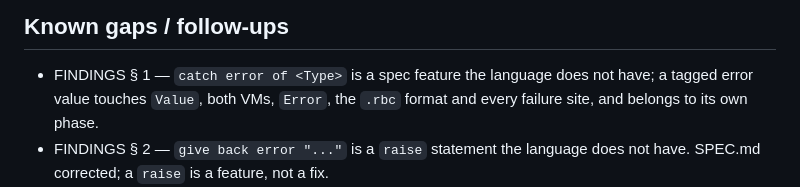
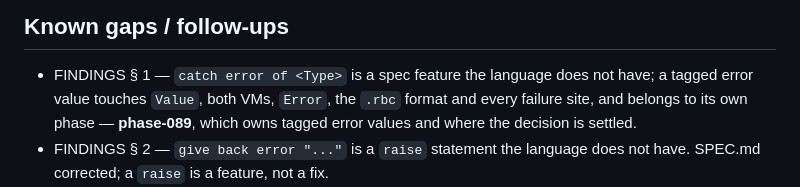
Before and after one commit to authorss81/redblue, a Markdown page: phases/phase-048/REPORT.md, the part around the change. Drawn GitHub-style.

```diff
--- a/phases/phase-048/REPORT.md
+++ b/phases/phase-048/REPORT.md
@@ -256,7 +256,8 @@ are undefined names in illustrative prose) or are recorded as a new finding
 
 - FINDINGS § 1 — `catch error of <Type>` is a spec feature the language does not
   have; a tagged error value touches `Value`, both VMs, `Error`, the `.rbc`
-  format and every failure site, and belongs to its own phase.
+  format and every failure site, and belongs to its own phase — **phase-089**,
+  which owns tagged error values and where the decision is settled.
 - FINDINGS § 2 — `give back error "..."` is a `raise` statement the language does
   not have. SPEC.md corrected; a `raise` is a feature, not a fix.
 - FINDINGS § 3 — `rb format` writes `catch <name>` and drops the handler word of
```
Also changed, not shown: phases/phase-048/FINDINGS.md (+2 -0 lines).
